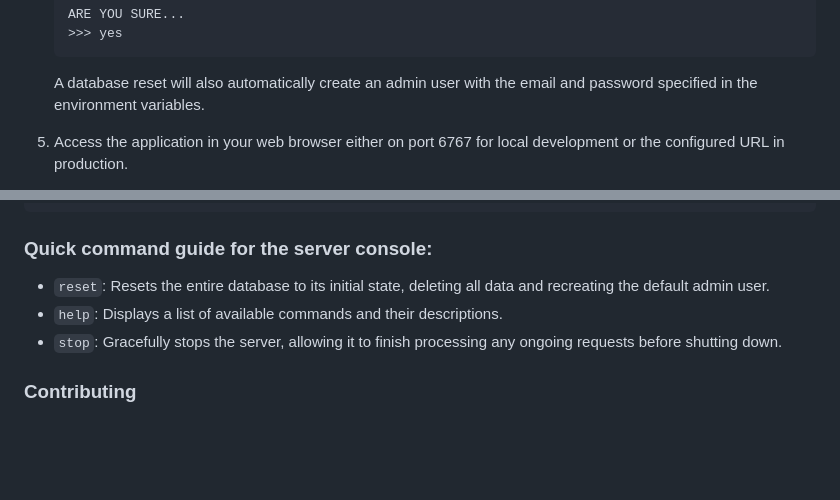
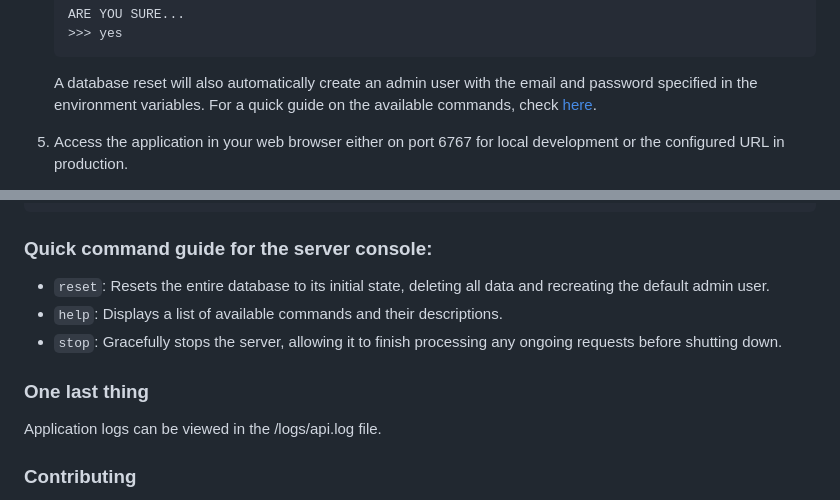
Before and after one commit to codeeits/codium, a Markdown page: README.md, 2 parts joined by grey strips. GitHub-like rendering; blank space fills up the shorter version.

Commit message:
docs: Enhance README with quick command guide and log file information

````diff
--- a/README.md
+++ b/README.md
@@ -39,6 +39,7 @@ The interactive web based computer science learning app
      >>> yes
      ```
      A database reset will also automatically create an admin user with the email and password specified in the environment variables.
+     For a quick guide on the available commands, check [here](#quick-command-guide-for-the-server-console).
   5. Access the application in your web browser either on port 6767 for local development or the configured URL in production.
 
 It is of importance to note that, if you're struggling with connecting to the application, check you have port forwarding set up and your firewall is allowing outside connection to ports 8443 and 6767 respectively for HTTPs and HTTP!
@@ -75,5 +76,8 @@ WEBSITE_STATE="development"
 - `help`: Displays a list of available commands and their descriptions.
 - `stop`: Gracefully stops the server, allowing it to finish processing any ongoing requests before shutting down.
 
+### One last thing
+Application logs can be viewed in the /logs/api.log file.
+
 ### Contributing
 As this is a software made for a competition, we are not currently accepting contributions. However, if you have any suggestions or would like to contribute in the future, please feel free to reach out to us.
````
